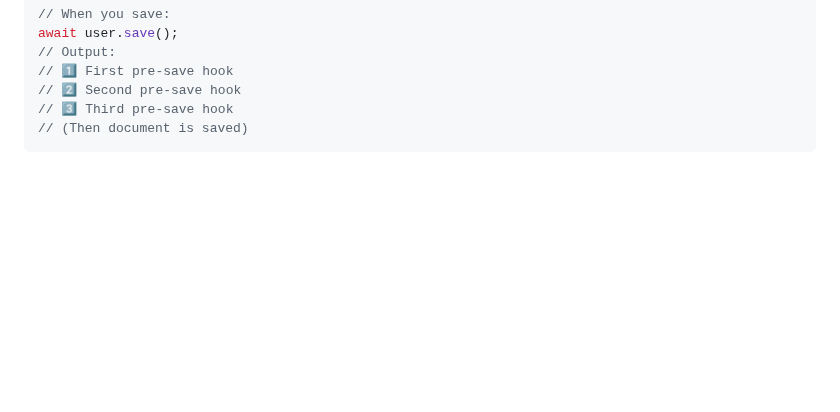
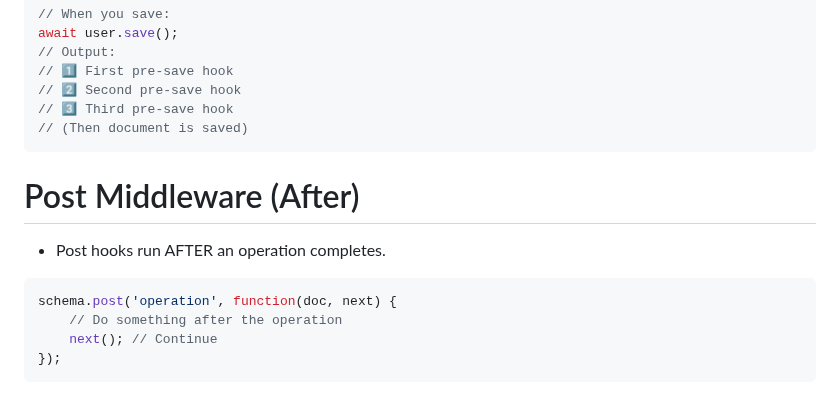
Before and after one commit to DagimDev/TutorialsHub, a Markdown page: mongoDB/mongoose/middleware.md, the part around the change. GitHub-like rendering; blank space fills up the shorter version.

Commit message:
post middleware

````diff
--- a/mongoDB/mongoose/middleware.md
+++ b/mongoDB/mongoose/middleware.md
@@ -162,3 +162,13 @@ await user.save();
 // 3️⃣ Third pre-save hook
 // (Then document is saved)
 ```
+
+
+# Post Middleware (After)
+* Post hooks run AFTER an operation completes.
+```js
+schema.post('operation', function(doc, next) {
+    // Do something after the operation
+    next(); // Continue
+});
+```
````
